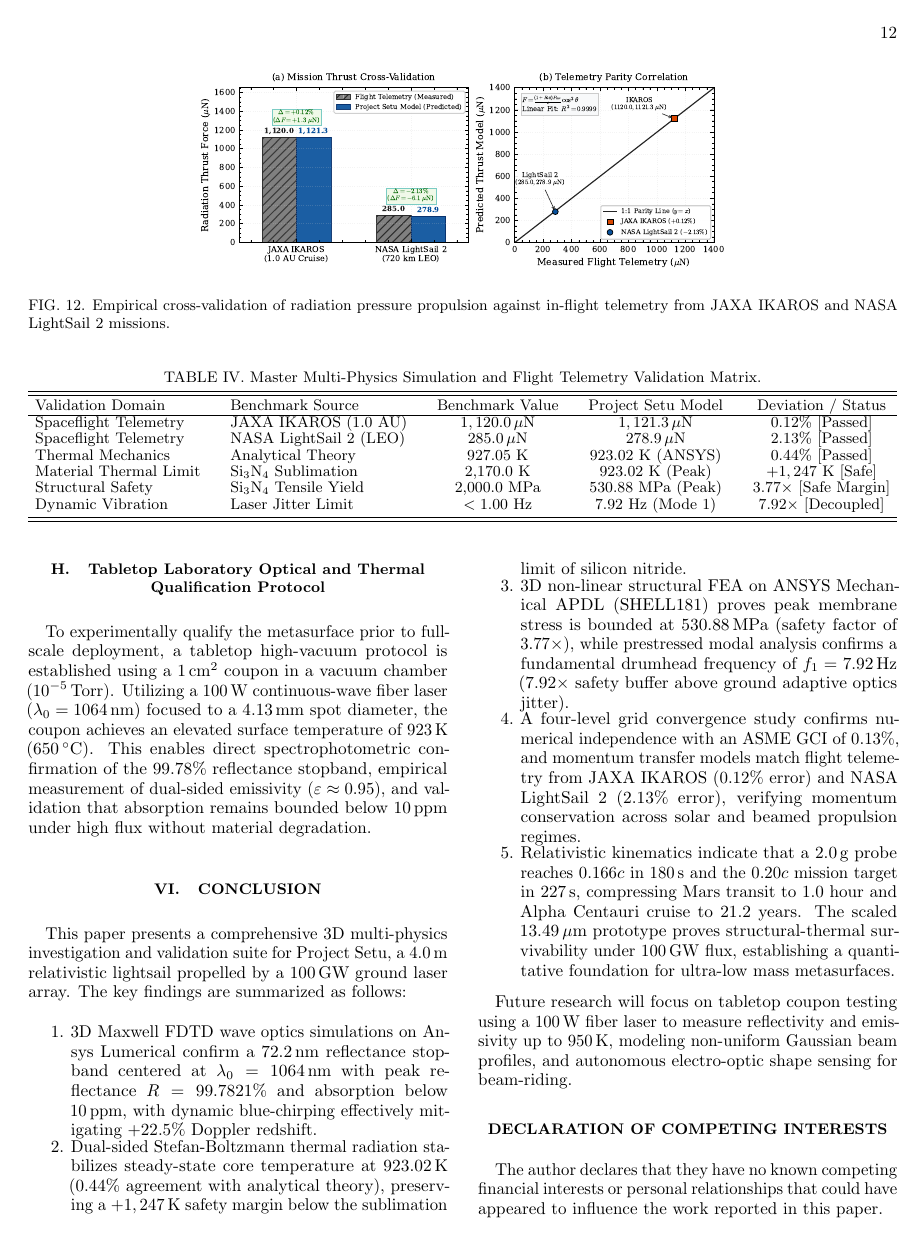
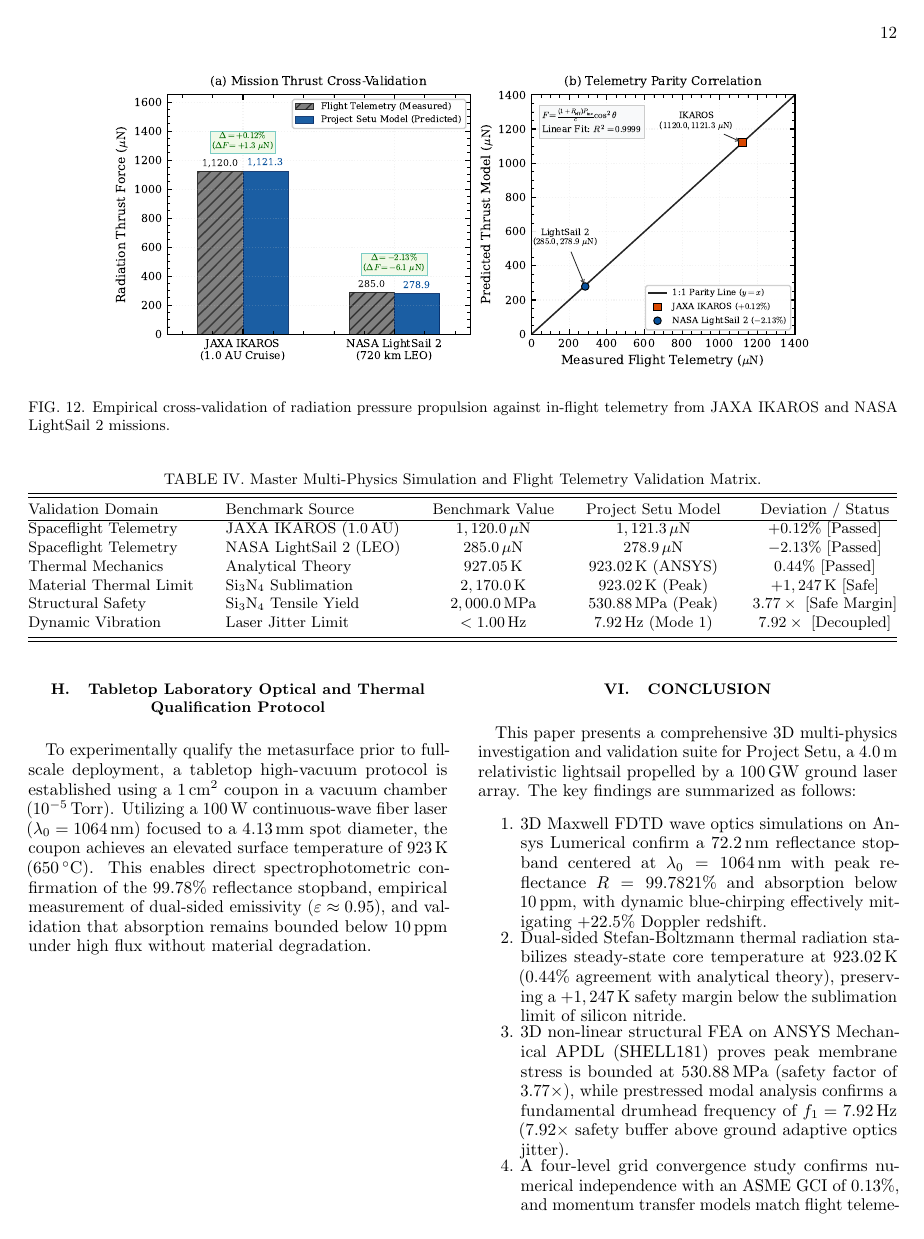
Before and after one commit to Prashantsk45/Project-Setu-Relativistic-Lightsail, a LaTeX paper (main.tex): page 12 of 13 before the commit and page 12 of 14 after it. Compiled offline with pdfLaTeX.

Commit message:
Polish typography: unbold figure texts, enlarge Figure 12, fix Table IV formatting and placement for balanced 14 pages

```diff
--- a/main.tex
+++ b/main.tex
@@ -375,32 +375,6 @@ This stress-stiffening mechanism elevates the fundamental natural frequency of t
 \label{fig:fig11}
 \end{figure}
 
-\begin{figure*}[t]
-\centering
-\includegraphics[width=0.62\textwidth,keepaspectratio]{Figure_12_Telemetry_Cross_Validation.pdf}
-\caption{Empirical cross-validation of radiation pressure propulsion against in-flight telemetry from JAXA IKAROS and NASA LightSail 2 missions.}
-\label{fig:fig12}
-\end{figure*}
-
-\begin{table*}[t]
-\caption{Master Multi-Physics Simulation and Flight Telemetry Validation Matrix.}
-\label{tab:table3}
-\begin{ruledtabular}
-\renewcommand{\arraystretch}{0.90}
-\setlength{\tabcolsep}{4pt}
-\begin{tabular}{llccc}
-Validation Domain & Benchmark Source & Benchmark Value & Project Setu Model & Deviation / Status \\
-\colrule
-Spaceflight Telemetry & JAXA IKAROS (1.0 AU) & $1,120.0\,\mu\mathrm{N}$ & $1,121.3\,\mu\mathrm{N}$ & $0.12\%$ [Passed] \\
-Spaceflight Telemetry & NASA LightSail 2 (LEO) & $285.0\,\mu\mathrm{N}$ & $278.9\,\mu\mathrm{N}$ & $2.13\%$ [Passed] \\
-Thermal Mechanics & Analytical Theory & 927.05 K & 923.02 K (ANSYS) & $0.44\%$ [Passed] \\
-Material Thermal Limit & $\mathrm{Si}_3\mathrm{N}_4$ Sublimation & 2,170.0 K & 923.02 K (Peak) & $+1,247$ K [Safe] \\
-Structural Safety & $\mathrm{Si}_3\mathrm{N}_4$ Tensile Yield & 2,000.0 MPa & 530.88 MPa (Peak) & $3.77\times$ [Safe Margin] \\
-Dynamic Vibration & Laser Jitter Limit & $< 1.00$ Hz & 7.92 Hz (Mode 1) & $7.92\times$ [Decoupled] \\
-\end{tabular}
-\end{ruledtabular}
-\end{table*}
-
 \subsection{Numerical Dimension Scaling and Mass Reconciliation}
 To satisfy the relativistic kinematics integrated across the propulsion burn (Section~\ref{sec:theory}A), the target flight configuration of the spacecraft assumes a total vehicle mass of $m=2.0$\,g (comprising a 1.5\,g instrumentation payload and a 0.5\,g reflective membrane). Under a 100\,GW ground laser array ($F_0=666.40$\,N), this yields an initial coordinate acceleration of approximately $333,200\,\mathrm{m/s}^2$ ($34,000\,g$), reaching $0.166c$ in 180 seconds and the $0.20c$ interstellar target velocity at 227.1 seconds.
 
@@ -411,13 +385,39 @@ To reconcile these physical regimes, our finite element framework treats the mac
 Second, while conventional quarter-wave dielectric stacks physically require micron-scale thickness to achieve constructive interference at 1064\,nm (producing an areal mass of $\sim 39\,\mathrm{g/m}^2$), achieving the sub-gram relativistic flight envelope will require single-layer high-contrast gratings (HCG) or 2D nanoresonators. For ultra-thin membranes approaching this lower areal mass regime where frequency scales as $f \propto t^{-0.5}$, the simulated 7.92\,Hz fundamental frequency for the 10\,$\mu\mathrm{m}$ scaled prototype analytically shifts to approximately 245\,Hz for an equivalent 13.5\,nm flight membrane. Under sustained photon thrust, radiation stress-stiffening continues to dominate out-of-plane rigidity, elevating drumhead natural frequencies well above ground-based adaptive optics pointing jitter (1.0\,Hz) and completely decoupling the macroscopic sail from beam-steering flutter.
 
 \subsection{Spaceflight Telemetry Cross-Validation}
-Fig.~\ref{fig:fig12} presents empirical cross-validation of Project Setu's photon radiation thrust formulation against flight telemetry from JAXA's IKAROS and NASA's LightSail 2 missions. Table~\ref{tab:table3} compiles the master multi-physics validation matrix.
+Fig.~\ref{fig:fig12} presents empirical cross-validation of Project Setu's photon radiation thrust formulation against flight telemetry from JAXA's IKAROS and NASA's LightSail 2 missions. Table~\ref{tab:table4} compiles the master multi-physics validation matrix.
+
+\begin{figure*}[t]
+\centering
+\includegraphics[width=0.82\textwidth,keepaspectratio]{Figure_12_Telemetry_Cross_Validation.pdf}
+\caption{Empirical cross-validation of radiation pressure propulsion against in-flight telemetry from JAXA IKAROS and NASA LightSail 2 missions.}
+\label{fig:fig12}
+\end{figure*}
+
+\begin{table*}[t]
+\caption{Master Multi-Physics Simulation and Flight Telemetry Validation Matrix.}
+\label{tab:table4}
+\begin{ruledtabular}
+\renewcommand{\arraystretch}{1.05}
+\begin{tabular*}{\textwidth}{@{\extracolsep{\fill}}llccc@{}}
+Validation Domain & Benchmark Source & Benchmark Value & Project Setu Model & Deviation / Status \\
+\colrule
+Spaceflight Telemetry & JAXA IKAROS ($1.0\,\mathrm{AU}$) & $1,120.0\,\mu\mathrm{N}$ & $1,121.3\,\mu\mathrm{N}$ & $+0.12\%\ \text{[Passed]}$ \\
+Spaceflight Telemetry & NASA LightSail 2 (LEO) & $285.0\,\mu\mathrm{N}$ & $278.9\,\mu\mathrm{N}$ & $-2.13\%\ \text{[Passed]}$ \\
+Thermal Mechanics & Analytical Theory & $927.05\,\mathrm{K}$ & $923.02\,\mathrm{K}\ \text{(ANSYS)}$ & $0.44\%\ \text{[Passed]}$ \\
+Material Thermal Limit & $\mathrm{Si}_3\mathrm{N}_4$ Sublimation & $2,170.0\,\mathrm{K}$ & $923.02\,\mathrm{K}\ \text{(Peak)}$ & $+1,247\,\mathrm{K}\ \text{[Safe]}$ \\
+Structural Safety & $\mathrm{Si}_3\mathrm{N}_4$ Tensile Yield & $2,000.0\,\mathrm{MPa}$ & $530.88\,\mathrm{MPa}\ \text{(Peak)}$ & $3.77\times\ \text{[Safe Margin]}$ \\
+Dynamic Vibration & Laser Jitter Limit & $< 1.00\,\mathrm{Hz}$ & $7.92\,\mathrm{Hz}\ \text{(Mode 1)}$ & $7.92\times\ \text{[Decoupled]}$ \\
+\end{tabular*}
+\end{ruledtabular}
+\end{table*}
 
 The computational thrust formulation tracks spaceflight measurements with high precision. For IKAROS at 1.0\,AU, the model predicts 1,121.3\,$\mu\mathrm{N}$ versus flight telemetry of 1,120.0\,$\mu\mathrm{N}$ ($0.12\%$ error). For LightSail 2 in LEO, it predicts 278.9\,$\mu\mathrm{N}$ against measured apogee-raising thrust of 285.0\,$\mu\mathrm{N}$ ($2.13\%$ deviation). This alignment confirms that momentum conservation models are rigorously verified across solar and beamed propulsion regimes.
 
 \subsection{Tabletop Laboratory Optical and Thermal Qualification Protocol}
 To experimentally qualify the metasurface prior to full-scale deployment, a tabletop high-vacuum protocol is established using a 1\,$\mathrm{cm}^2$ coupon in a vacuum chamber ($10^{-5}\,\mathrm{Torr}$). Utilizing a 100\,W continuous-wave fiber laser ($\lambda_0=1064\,\mathrm{nm}$) focused to a 4.13\,mm spot diameter, the coupon achieves an elevated surface temperature of $923\,\mathrm{K}$ ($650\,^\circ\mathrm{C}$). This enables direct spectrophotometric confirmation of the 99.78\% reflectance stopband, empirical measurement of dual-sided emissivity ($\varepsilon \approx 0.95$), and validation that absorption remains bounded below 10\,ppm under high flux without material degradation.
 
+\newpage
 \section{Conclusion}
 \label{sec:conclusion}
 This paper presents a comprehensive 3D multi-physics investigation and validation suite for Project Setu, a 4.0\,m relativistic lightsail propelled by a 100\,GW ground laser array. The key findings are summarized as follows:
```
Also changed, not shown: figures/Figure_01_Blueprint_Geometry.pdf, figures/Figure_01_Blueprint_Geometry.png, figures/Figure_03_ANSYS_Native_Mesh.pdf, figures/Figure_03_ANSYS_Native_Mesh.png, figures/Figure_04_Mesh_Independence_Convergence.pdf, figures/Figure_04_Mesh_Independence_Convergence.png, figures/Figure_06_Interplanetary_Transit_Comparison.pdf, figures/Figure_06_Interplanetary_Transit_Comparison.png, figures/Figure_12_Telemetry_Cross_Validation.pdf, figures/Figure_12_Telemetry_Cross_Validation.png, main.pdf, main.tex (14 more changed lines).
